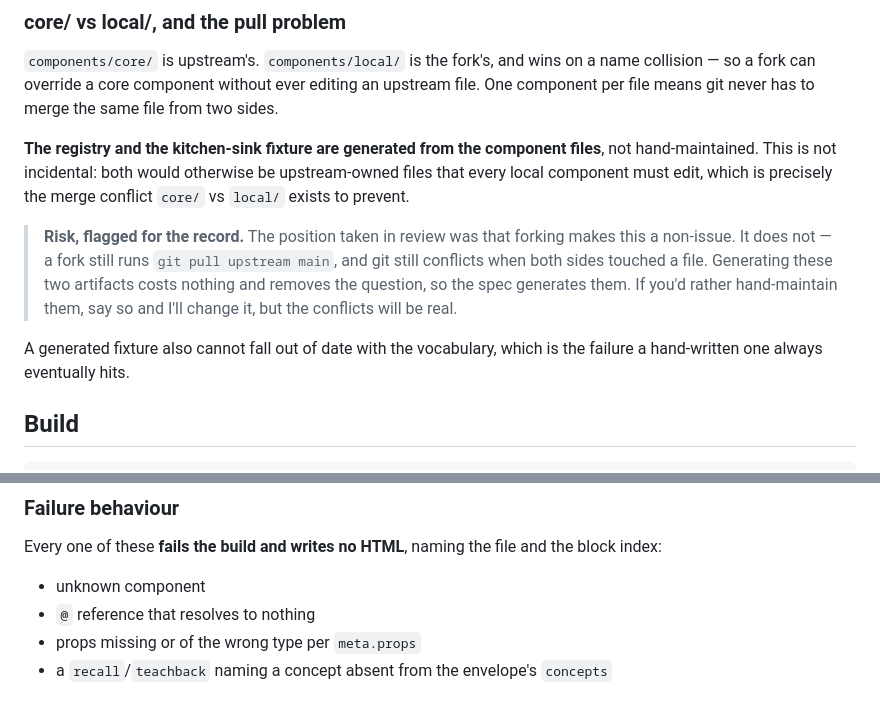
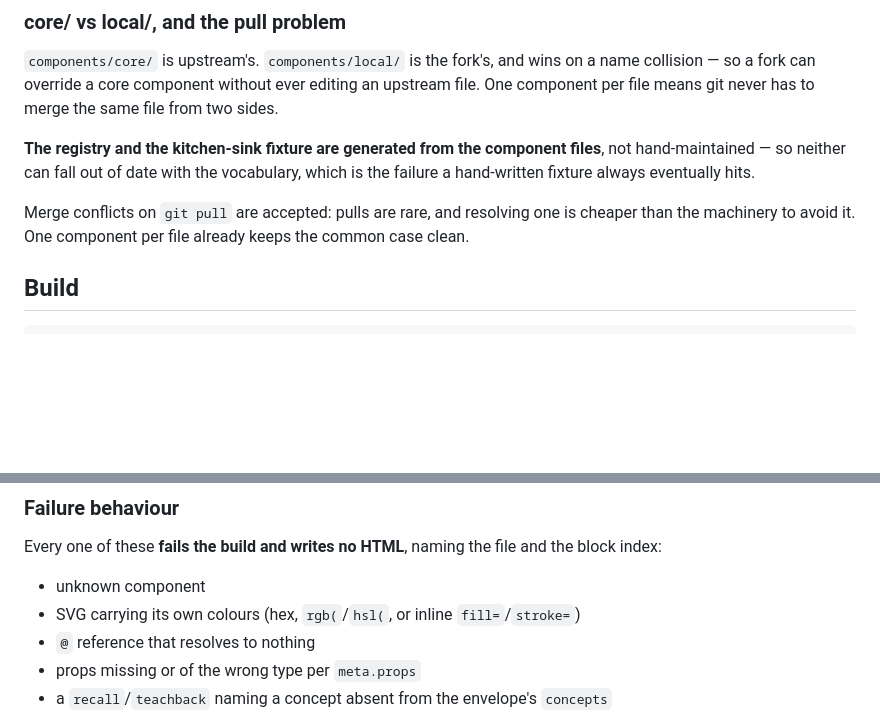
Before and after one commit to murichristopher/learno, a Markdown page: LESSON-PIPELINE-SPEC.md, 2 parts joined by grey strips. Rendered like a GitHub page; blank space fills up the shorter version.

```diff
--- a/LESSON-PIPELINE-SPEC.md
+++ b/LESSON-PIPELINE-SPEC.md
@@ -196,19 +197,12 @@ an upstream file. One component per file means git never has to merge the same
 file from two sides.
 
 **The registry and the kitchen-sink fixture are generated from the component
-files**, not hand-maintained. This is not incidental: both would otherwise be
-upstream-owned files that every local component must edit, which is precisely
-the merge conflict `core/` vs `local/` exists to prevent.
+files**, not hand-maintained — so neither can fall out of date with the
+vocabulary, which is the failure a hand-written fixture always eventually hits.
 
-> **Risk, flagged for the record.** The position taken in review was that forking
-> makes this a non-issue. It does not — a fork still runs `git pull upstream main`,
-> and git still conflicts when both sides touched a file. Generating these two
-> artifacts costs nothing and removes the question, so the spec generates them.
-> If you'd rather hand-maintain them, say so and I'll change it, but the conflicts
-> will be real.
-
-A generated fixture also cannot fall out of date with the vocabulary, which is
-the failure a hand-written one always eventually hits.
+Merge conflicts on `git pull` are accepted: pulls are rare, and resolving one is
+cheaper than the machinery to avoid it. One component per file already keeps the
+common case clean.
 
 ## Build
 
@@ -228,6 +222,7 @@ Every one of these **fails the build and writes no HTML**, naming the file and
 the block index:
 
 - unknown component
+- SVG carrying its own colours (hex, `rgb(`/`hsl(`, or inline `fill=`/`stroke=`)
 - `@` reference that resolves to nothing
 - props missing or of the wrong type per `meta.props`
 - a `recall`/`teachback` naming a concept absent from the envelope's `concepts`
```
Also changed, not shown: other parts of LESSON-PIPELINE-SPEC.md (+63 -14 lines).
